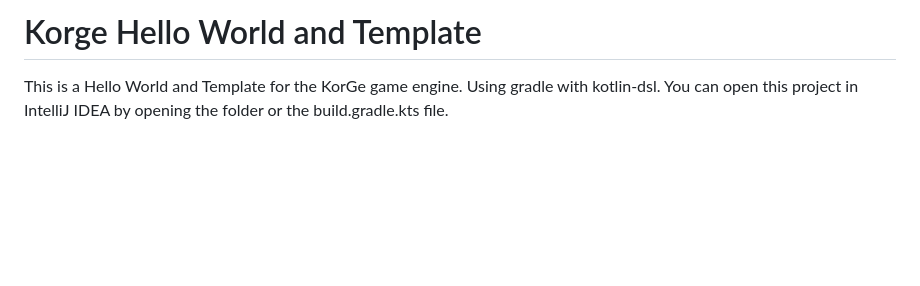
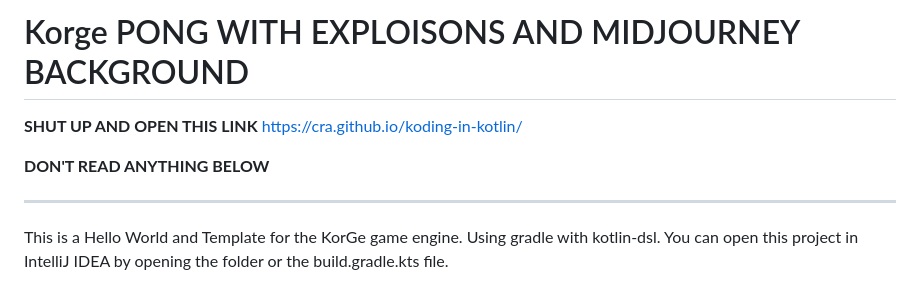
Before and after one commit to koding-in-kotlin/korge-pong, a Markdown page: README.md, the part around the change. GitHub-like rendering; blank space fills up the shorter version.

Commit message:
ADD MOST IMPORTANT LINK

```diff
--- a/README.md
+++ b/README.md
@@ -1,4 +1,10 @@
-# Korge Hello World and Template
+# Korge PONG WITH EXPLOISONS AND MIDJOURNEY BACKGROUND
+
+**SHUT UP AND OPEN THIS LINK** https://cra.github.io/koding-in-kotlin/
+
+**DON'T READ ANYTHING BELOW**
+
+---------
 
 This is a Hello World and Template for the KorGe game engine. Using gradle with kotlin-dsl.
 You can open this project in IntelliJ IDEA by opening the folder or the build.gradle.kts file.
```
